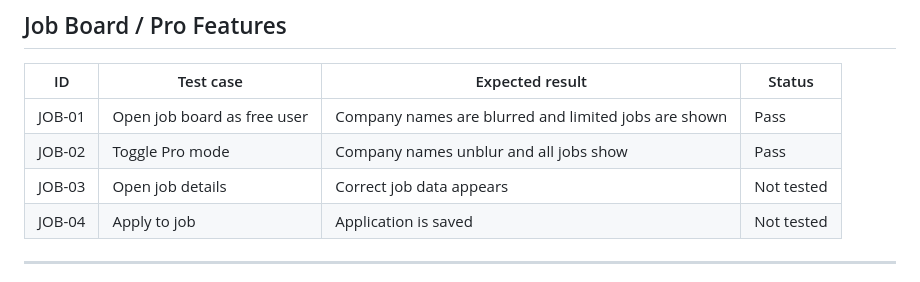
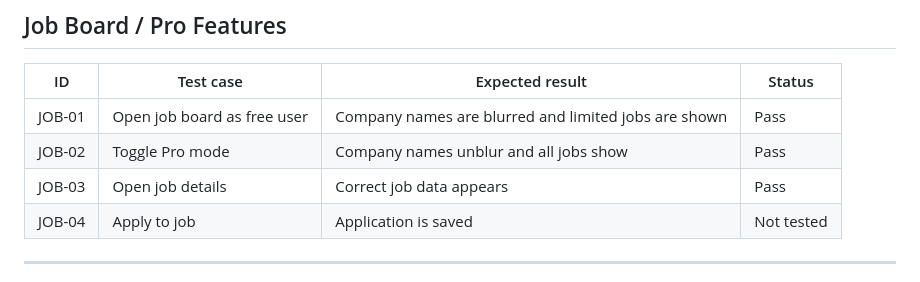
Before and after one commit to emibrahaj/swe302-resumecoverlettergen, a Markdown page: Testing/TestingEster.md, the part around the change. Rendered like a GitHub page.

Commit message:
Update Testing Document

```diff
--- a/Testing/TestingEster.md
+++ b/Testing/TestingEster.md
@@ -74,7 +74,7 @@ Updated resume data is not saved and displayed correctly.
 |---|---|---|---|
 | JOB-01 | Open job board as free user | Company names are blurred and limited jobs are shown | Pass |
 | JOB-02 | Toggle Pro mode | Company names unblur and all jobs show | Pass |
-| JOB-03 | Open job details | Correct job data appears | Not tested |
+| JOB-03 | Open job details | Correct job data appears | Pass |
 | JOB-04 | Apply to job | Application is saved | Not tested |
 
 ---
```
